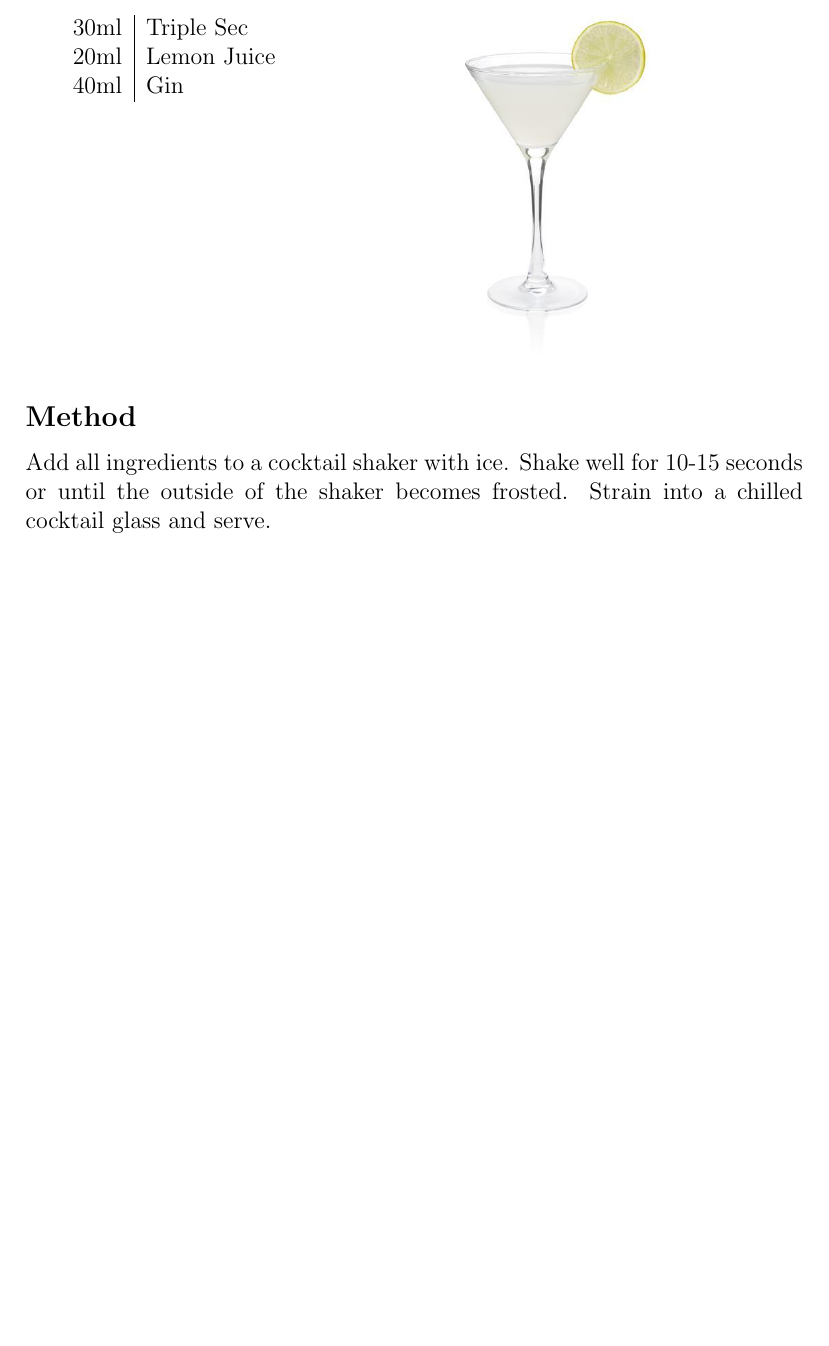
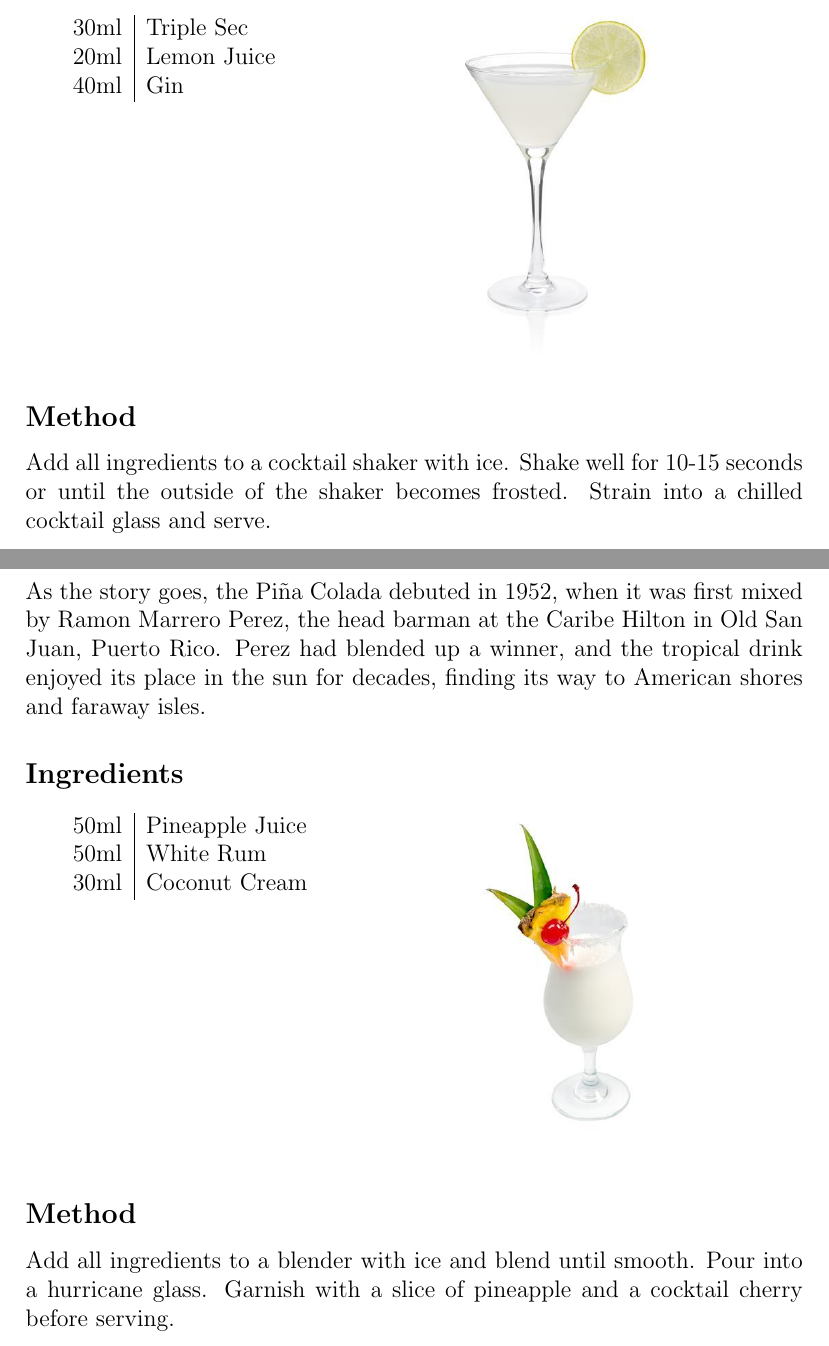
Before and after one commit to dustinroepsch/cocktail_menu, a LaTeX document (menu.tex): part of page 5 of 5 before the commit and two parts of pages 5 and 6 of 6 after it, the two joined at a grey line, cut so that both start at the same text, the shorter picture padded with empty space. Compiled offline with pdfLaTeX.

Commit message:
pina colada

```diff
--- a/menu.tex
+++ b/menu.tex
@@ -112,4 +111,29 @@ Add all ingredients to a cocktail shaker with ice.
 Shake well for 10-15 seconds or until the outside of the shaker becomes frosted.
 Strain into a chilled cocktail glass and serve.
 
+\pagebreak
+\section{Piña Colada}
+As the story goes, the Piña Colada debuted in 1952, when it was first mixed by Ramon Marrero Perez,
+the head barman at the Caribe Hilton in Old San Juan, Puerto Rico. Perez had blended up a winner,
+and the tropical drink enjoyed its place in the sun for decades,
+finding its way to American shores and faraway isles.
+
+\subsection*{Ingredients}
+
+\begin{multicols}{2}
+
+\begin{tabular} { r | l}
+    50ml & Pineapple Juice \\
+    50ml & White Rum \\
+    30ml & Coconut Cream
+\end{tabular}
+
+\includegraphics[height=6cm]{pinacolada}
+
+\end{multicols}
+
+\subsection*{Method}
+Add all ingredients to a blender with ice and blend until smooth.
+Pour into a hurricane glass. Garnish with a slice of pineapple and a cocktail cherry before serving.
+
 \end{document}
```
Also changed, not shown: images/pinacolada.jpg (added), menu.tex (1 more changed lines).
